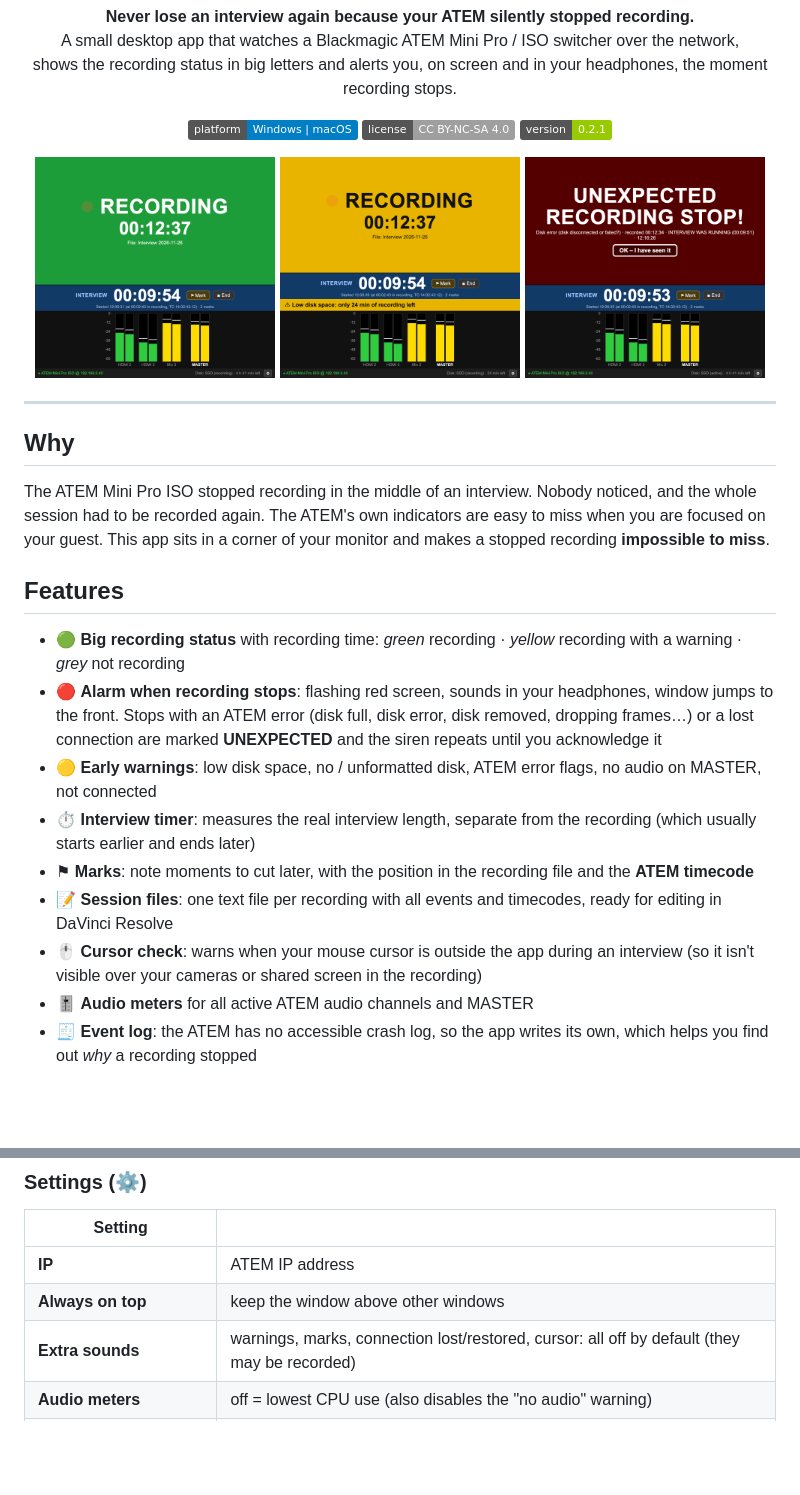
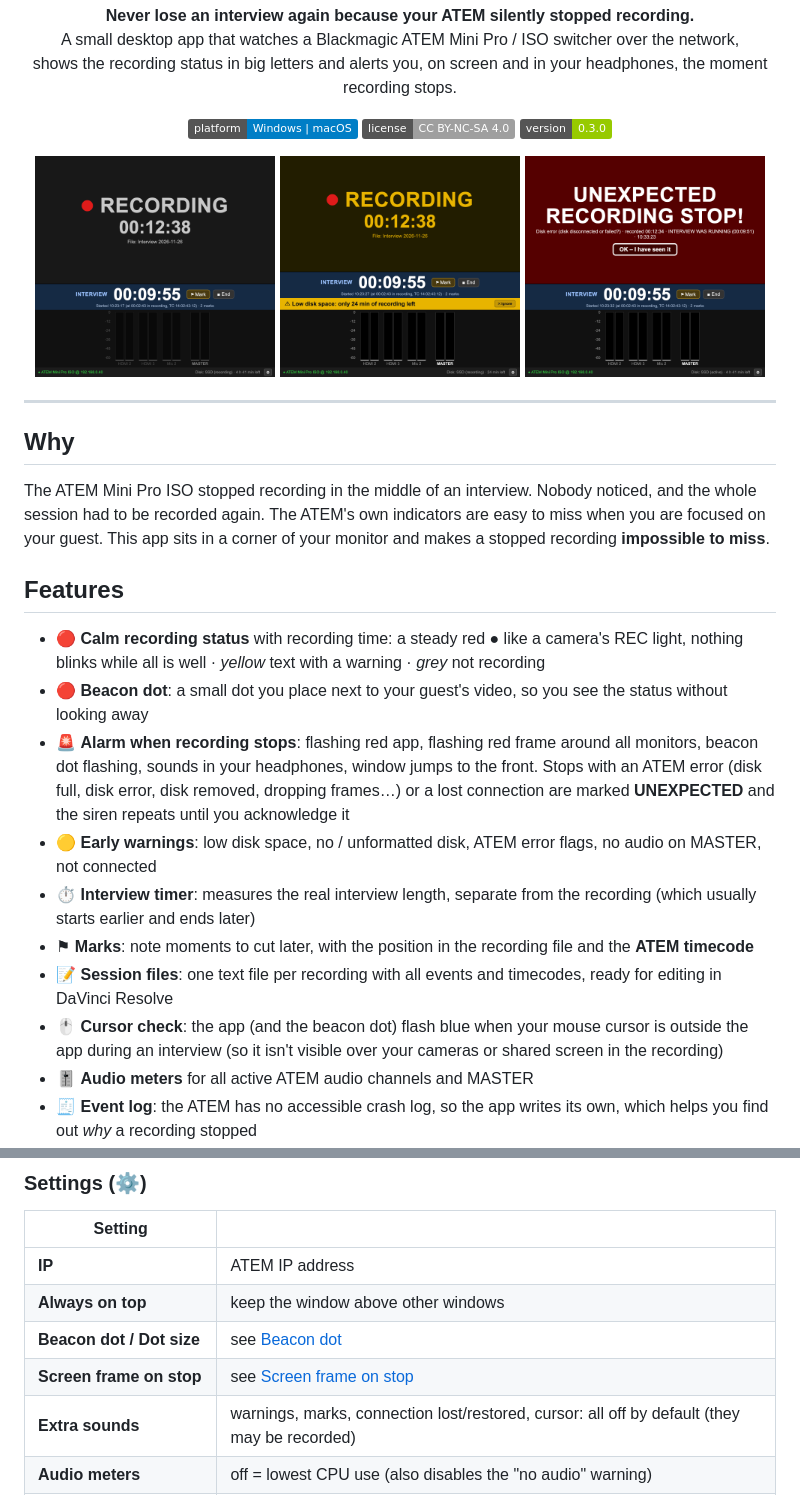
Before and after one commit to FEDEVEL/recording-monitor-for-atem, a Markdown page: README.md, 2 parts joined by grey strips. GitHub-like rendering; pictures changed too: docs/screenshot-alarm-640x620.png, docs/screenshot-recording-640x620.png, docs/screenshot-warning-640x620.png; badges without logos; blank space fills up the shorter version.

```diff
--- a/README.md
+++ b/README.md
@@ -13,7 +13,7 @@
 <p align="center">
   <img src="https://img.shields.io/badge/platform-Windows%20%7C%20macOS-blue" alt="Platform: Windows | macOS">
   <img src="https://img.shields.io/badge/license-CC%20BY--NC--SA%204.0-lightgrey" alt="License: CC BY-NC-SA 4.0">
-  <img src="https://img.shields.io/badge/version-0.2.1-green" alt="Version 0.2.1">
+  <img src="https://img.shields.io/badge/version-0.3.0-green" alt="Version 0.3.0">
 </p>
 
 <p align="center">
@@ -32,15 +32,16 @@ This app sits in a corner of your monitor and makes a stopped recording **imposs
 
 ## Features
 
-- 🟢 **Big recording status** with recording time: *green* recording · *yellow* recording with a warning · *grey* not recording
-- 🔴 **Alarm when recording stops**: flashing red screen, sounds in your headphones, window jumps to the front.
+- 🔴 **Calm recording status** with recording time: a steady red **●** like a camera's REC light, nothing blinks while all is well · *yellow* text with a warning · *grey* not recording
+- 🔴 **Beacon dot**: a small dot you place next to your guest's video, so you see the status without looking away
+- 🚨 **Alarm when recording stops**: flashing red app, flashing red frame around all monitors, beacon dot flashing, sounds in your headphones, window jumps to the front.
   Stops with an ATEM error (disk full, disk error, disk removed, dropping frames…) or a lost connection are marked
   **UNEXPECTED** and the siren repeats until you acknowledge it
 - 🟡 **Early warnings**: low disk space, no / unformatted disk, ATEM error flags, no audio on MASTER, not connected
 - ⏱️ **Interview timer**: measures the real interview length, separate from the recording (which usually starts earlier and ends later)
 - ⚑ **Marks**: note moments to cut later, with the position in the recording file and the **ATEM timecode**
 - 📝 **Session files**: one text file per recording with all events and timecodes, ready for editing in DaVinci Resolve
-- 🖱️ **Cursor check**: warns when your mouse cursor is outside the app during an interview (so it isn't visible over your cameras or shared screen in the recording)
+- 🖱️ **Cursor check**: the app (and the beacon dot) flash blue when your mouse cursor is outside the app during an interview (so it isn't visible over your cameras or shared screen in the recording)
 - 🎚️ **Audio meters** for all active ATEM audio channels and MASTER
 - 🧾 **Event log**: the ATEM has no accessible crash log, so the app writes its own, which helps you find out *why* a recording stopped
 - 🪶 **Lightweight**: about 12 % of one CPU core with meters on, under 1 % with meters off
@@ -168,6 +195,8 @@ A `~` before the position means it is approximate (the app was started while the
 |---|---|
 | **IP** | ATEM IP address |
 | **Always on top** | keep the window above other windows |
+| **Beacon dot / Dot size** | see [Beacon dot](#beacon-dot) |
+| **Screen frame on stop** | see [Screen frame on stop](#screen-frame-on-stop) |
 | **Extra sounds** | warnings, marks, connection lost/restored, cursor: all off by default (they may be recorded) |
 | **Audio meters** | off = lowest CPU use (also disables the "no audio" warning) |
 | **Cursor check** | see [Cursor check](#cursor-check) |
```
Also changed, not shown: other parts of README.md (+31 -5 lines), CHANGELOG.md (+10 -0 lines), docs/screenshot-recording-380x300.png, 14 other files.
